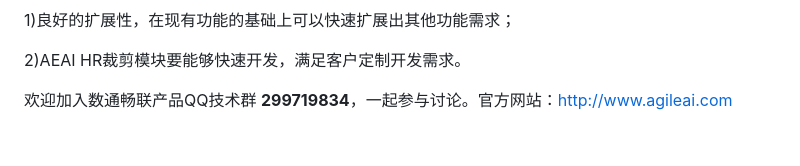
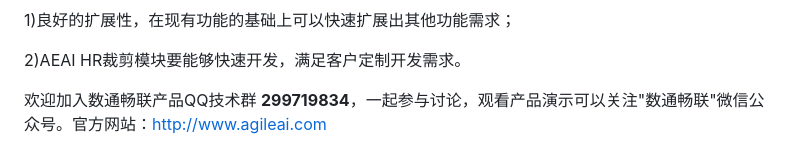
Before and after one commit to s-zavalav/rvknth043, a Markdown page: README.md, the part around the change. GitHub-like rendering.

```diff
--- a/README.md
+++ b/README.md
@@ -40,4 +40,4 @@ AEAIHR系统功能架构图如下所示，包括基本信息模块，考勤模
 
 2)AEAI HR裁剪模块要能够快速开发，满足客户定制开发需求。
 
-欢迎加入数通畅联产品QQ技术群 **299719834**，一起参与讨论。官方网站：http://www.agileai.com
+欢迎加入数通畅联产品QQ技术群 **299719834**，一起参与讨论，观看产品演示可以关注"数通畅联"微信公众号。官方网站：http://www.agileai.com
```
